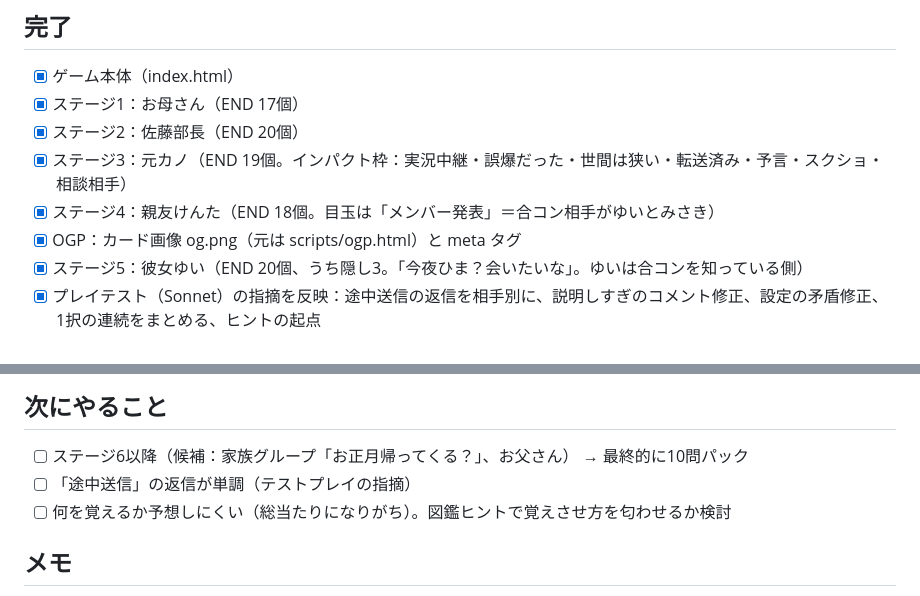
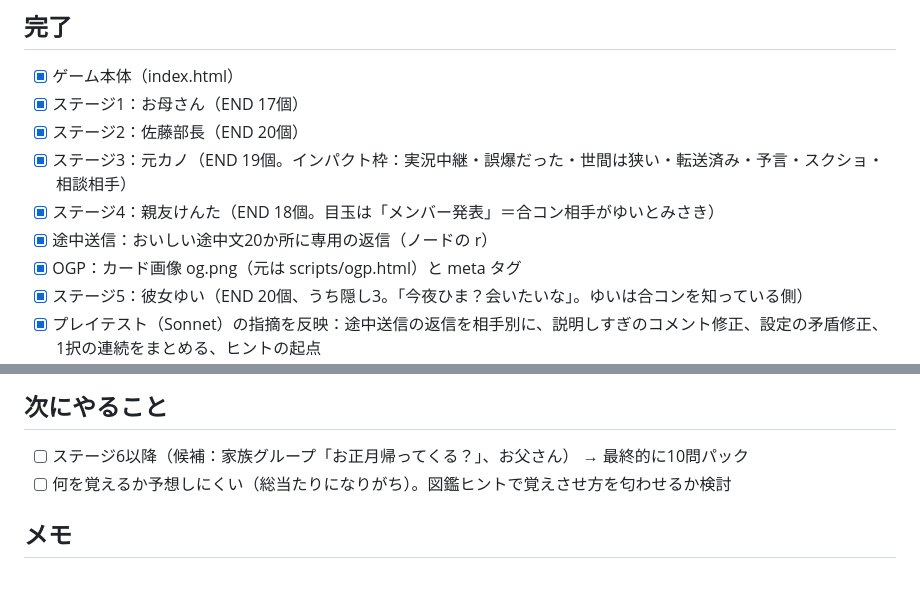
Before and after one commit to m1gawar1/yomisugi, a Markdown page: STATUS.md, 2 parts joined by grey strips. Rendered like a GitHub page.

Commit message:
途中送信の専用返信を20か所に追加
Co-Authored-By: Claude Opus 5.5 <noreply@anthropic.com>

```diff
--- a/STATUS.md
+++ b/STATUS.md
@@ -10,6 +10,7 @@
 - [x] ステージ2：佐藤部長（END 20個）
 - [x] ステージ3：元カノ（END 19個。インパクト枠：実況中継・誤爆だった・世間は狭い・転送済み・予言・スクショ・相談相手）
 - [x] ステージ4：親友けんた（END 18個。目玉は「メンバー発表」＝合コン相手がゆいとみさき）
+- [x] 途中送信：おいしい途中文20か所に専用の返信（ノードの r）
 - [x] OGP：カード画像 og.png（元は scripts/ogp.html）と meta タグ
 - [x] ステージ5：彼女ゆい（END 20個、うち隠し3。「今夜ひま？会いたいな」。ゆいは合コンを知っている側）
 - [x] プレイテスト（Sonnet）の指摘を反映：途中送信の返信を相手別に、説明しすぎのコメント修正、設定の矛盾修正、1択の連続をまとめる、ヒントの起点
@@ -28,7 +29,6 @@
 
 ## 次にやること
 - [ ] ステージ6以降（候補：家族グループ「お正月帰ってくる？」、お父さん） → 最終的に10問パック
-- [ ] 「途中送信」の返信が単調（テストプレイの指摘）
 - [ ] 何を覚えるか予想しにくい（総当たりになりがち）。図鑑ヒントで覚えさせ方を匂わせるか検討
 
 ## メモ
```
